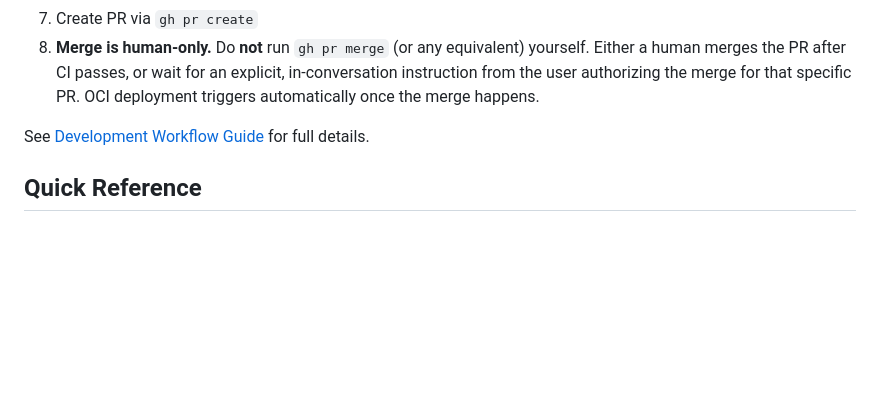
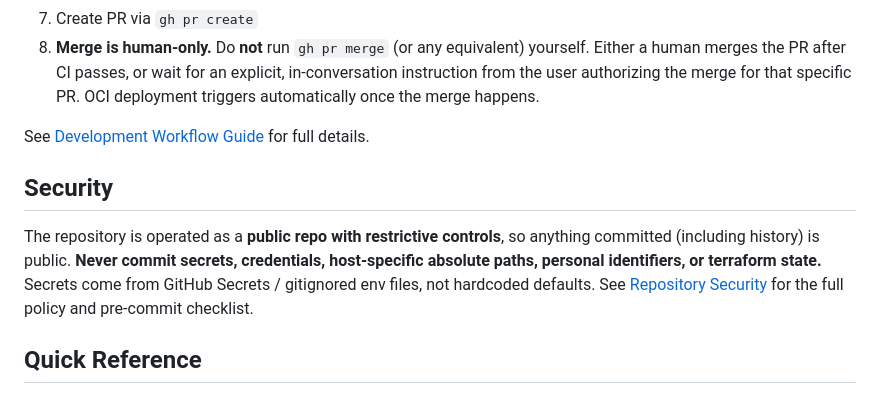
Before and after one commit to menonu/ymatch, a Markdown page: AGENTS.md, the part around the change. GitHub-like rendering; blank space fills up the shorter version.

```diff
--- a/AGENTS.md
+++ b/AGENTS.md
@@ -79,6 +79,10 @@ Exceptions: pure doc / config changes, generated code, and trivial typo fixes do
 
 See [Development Workflow Guide](./docs/how_to/development_workflow.md) for full details.
 
+## Security
+
+The repository is operated as a **public repo with restrictive controls**, so anything committed (including history) is public. **Never commit secrets, credentials, host-specific absolute paths, personal identifiers, or terraform state.** Secrets come from GitHub Secrets / gitignored env files, not hardcoded defaults. See [Repository Security](./docs/explanation/security.md) for the full policy and pre-commit checklist.
+
 ## Quick Reference
 
 ### Ports
```
Also changed, not shown: docs/README.md (+1 -0 lines), docs/explanation/security.md (added, +108 -0 lines).
